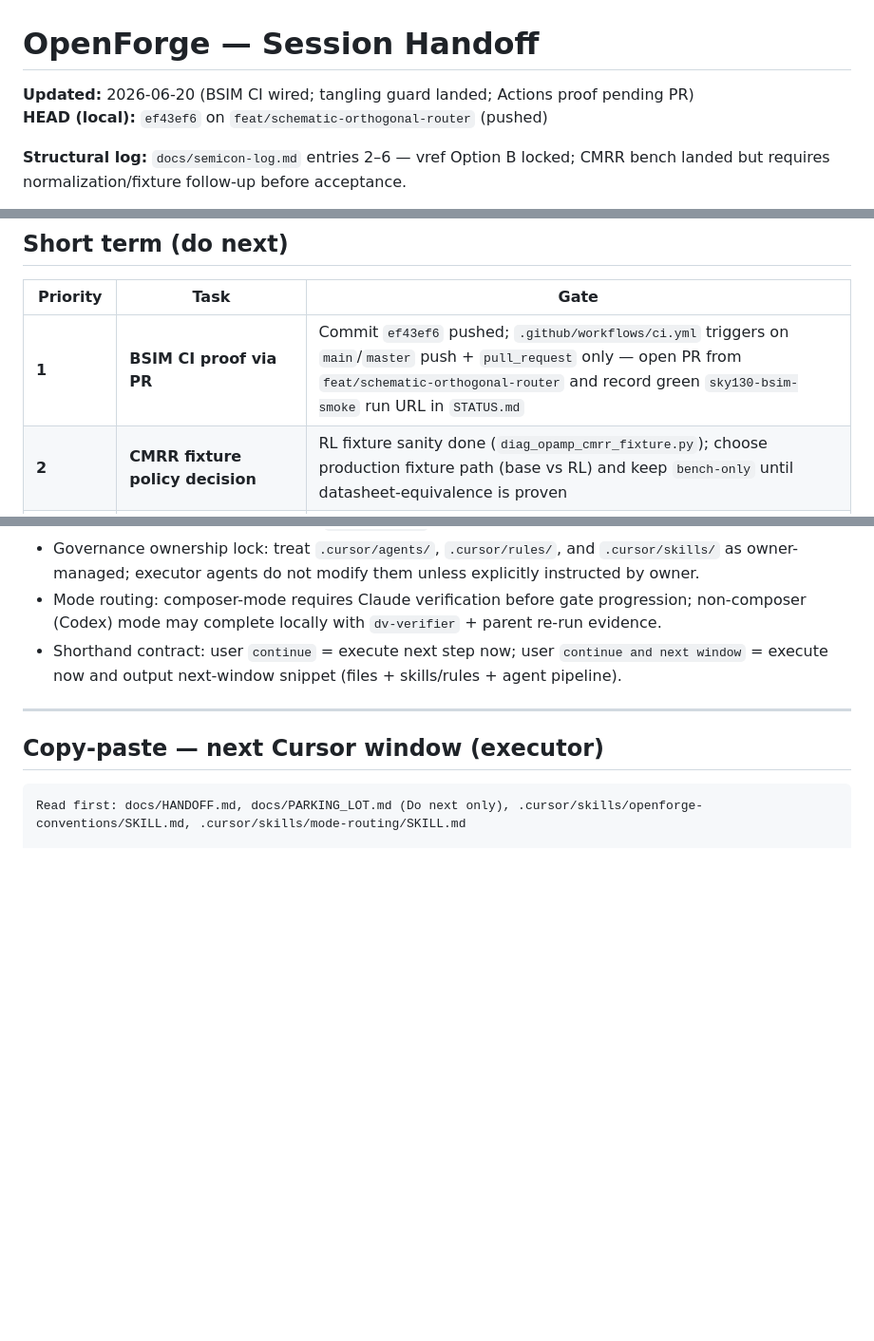
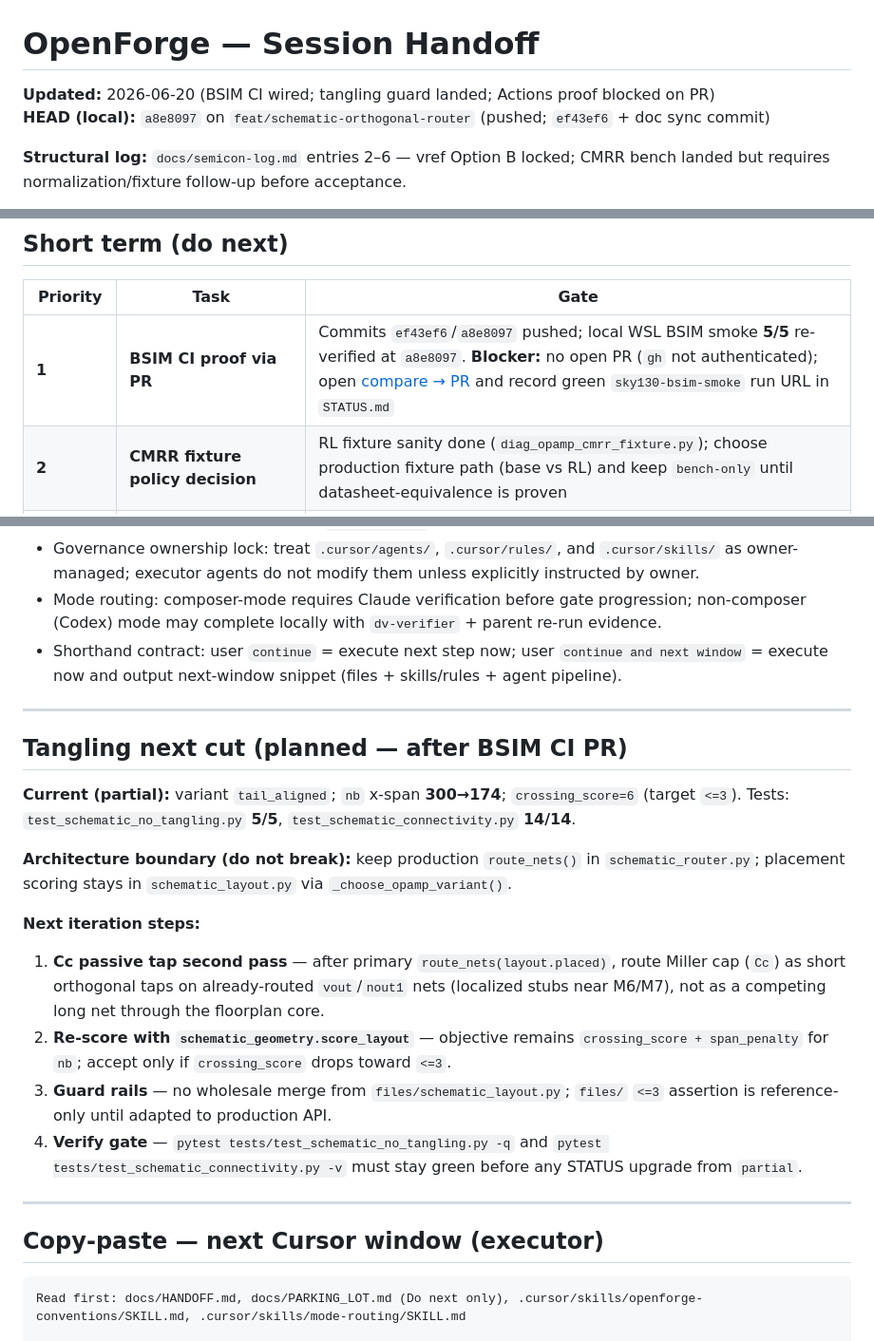
Before and after one commit to Netie-AI/OpenForge, a Markdown page: docs/HANDOFF.md, 3 parts joined by grey strips. Shown at 95% size. GitHub-like rendering; blank space fills up the shorter version.

Commit message:
docs: sync a8e8097 gate state, PR blocker, tangling next-cut plan

```diff
--- a/docs/HANDOFF.md
+++ b/docs/HANDOFF.md
@@ -1,7 +1,7 @@
 # OpenForge — Session Handoff
 
-**Updated:** 2026-06-20 (BSIM CI wired; tangling guard landed; Actions proof pending PR)
-**HEAD (local):** `ef43ef6` on `feat/schematic-orthogonal-router` (pushed)
+**Updated:** 2026-06-20 (BSIM CI wired; tangling guard landed; Actions proof blocked on PR)
+**HEAD (local):** `a8e8097` on `feat/schematic-orthogonal-router` (pushed; `ef43ef6` + doc sync commit)
 
 **Structural log:** `docs/semicon-log.md` entries 2–6 — vref Option B locked; CMRR bench landed but requires normalization/fixture follow-up before acceptance.
 
@@ -25,7 +25,7 @@ Broader product vision (CEO master plan tail in `AGENT_PLAN.md`): Palantir/Caden
 
 | Priority | Task | Gate |
 |----------|------|------|
-| **1** | **BSIM CI proof via PR** | Commit `ef43ef6` pushed; `.github/workflows/ci.yml` triggers on `main`/`master` push + `pull_request` only — open PR from `feat/schematic-orthogonal-router` and record green `sky130-bsim-smoke` run URL in `STATUS.md` |
+| **1** | **BSIM CI proof via PR** | Commits `ef43ef6`/`a8e8097` pushed; local WSL BSIM smoke **5/5** re-verified at `a8e8097`. **Blocker:** no open PR (`gh` not authenticated); open [compare → PR](https://github.com/Netie-AI/OpenForge/compare/main...feat/schematic-orthogonal-router) and record green `sky130-bsim-smoke` run URL in `STATUS.md` |
 | **2** | **CMRR fixture policy decision** | RL fixture sanity done (`diag_opamp_cmrr_fixture.py`); choose production fixture path (base vs RL) and keep `bench-only` until datasheet-equivalence is proven |
 | **3** | **UI E2E (human tick)** | `docs/UI_E2E_CHECKLIST.md` — agent PASS 2026-06-20; footer git hash DOM bug optional fix |
 | **4** | **Schematic tangling reduction follow-up** | Keep `route_nets()` path; next cut: passive tap routing for Cc (`vout`/`nout1`) and tighten crossing gate toward `<=3`; current `tail_aligned` variant, `nb` x-span **300→174**, `crossing_score=6` |
@@ -161,6 +161,20 @@ python -m pytest tests/test_ngspice_behavior.py -v
 - Governance ownership lock: treat `.cursor/agents/`, `.cursor/rules/`, and `.cursor/skills/` as owner-managed; executor agents do not modify them unless explicitly instructed by owner.
 - Mode routing: composer-mode requires Claude verification before gate progression; non-composer (Codex) mode may complete locally with `dv-verifier` + parent re-run evidence.
 - Shorthand contract: user `continue` = execute next step now; user `continue and next window` = execute now and output next-window snippet (files + skills/rules + agent pipeline).
+
+---
+
+## Tangling next cut (planned — after BSIM CI PR)
+
+**Current (partial):** variant `tail_aligned`; `nb` x-span **300→174**; `crossing_score=6` (target `<=3`). Tests: `test_schematic_no_tangling.py` **5/5**, `test_schematic_connectivity.py` **14/14**.
+
+**Architecture boundary (do not break):** keep production `route_nets()` in `schematic_router.py`; placement scoring stays in `schematic_layout.py` via `_choose_opamp_variant()`.
+
+**Next iteration steps:**
+1. **Cc passive tap second pass** — after primary `route_nets(layout.placed)`, route Miller cap (`Cc`) as short orthogonal taps on already-routed `vout`/`nout1` nets (localized stubs near M6/M7), not as a competing long net through the floorplan core.
+2. **Re-score with `schematic_geometry.score_layout`** — objective remains `crossing_score + span_penalty` for `nb`; accept only if `crossing_score` drops toward `<=3`.
+3. **Guard rails** — no wholesale merge from `files/schematic_layout.py`; `files/` `<=3` assertion is reference-only until adapted to production API.
+4. **Verify gate** — `pytest tests/test_schematic_no_tangling.py -q` and `pytest tests/test_schematic_connectivity.py -v` must stay green before any STATUS upgrade from `partial`.
 
 ---
 
```
Also changed, not shown: other parts of docs/HANDOFF.md (+2 -2 lines), docs/PARKING_LOT.md (+1 -1 lines), docs/STATUS.md (+2 -2 lines).
